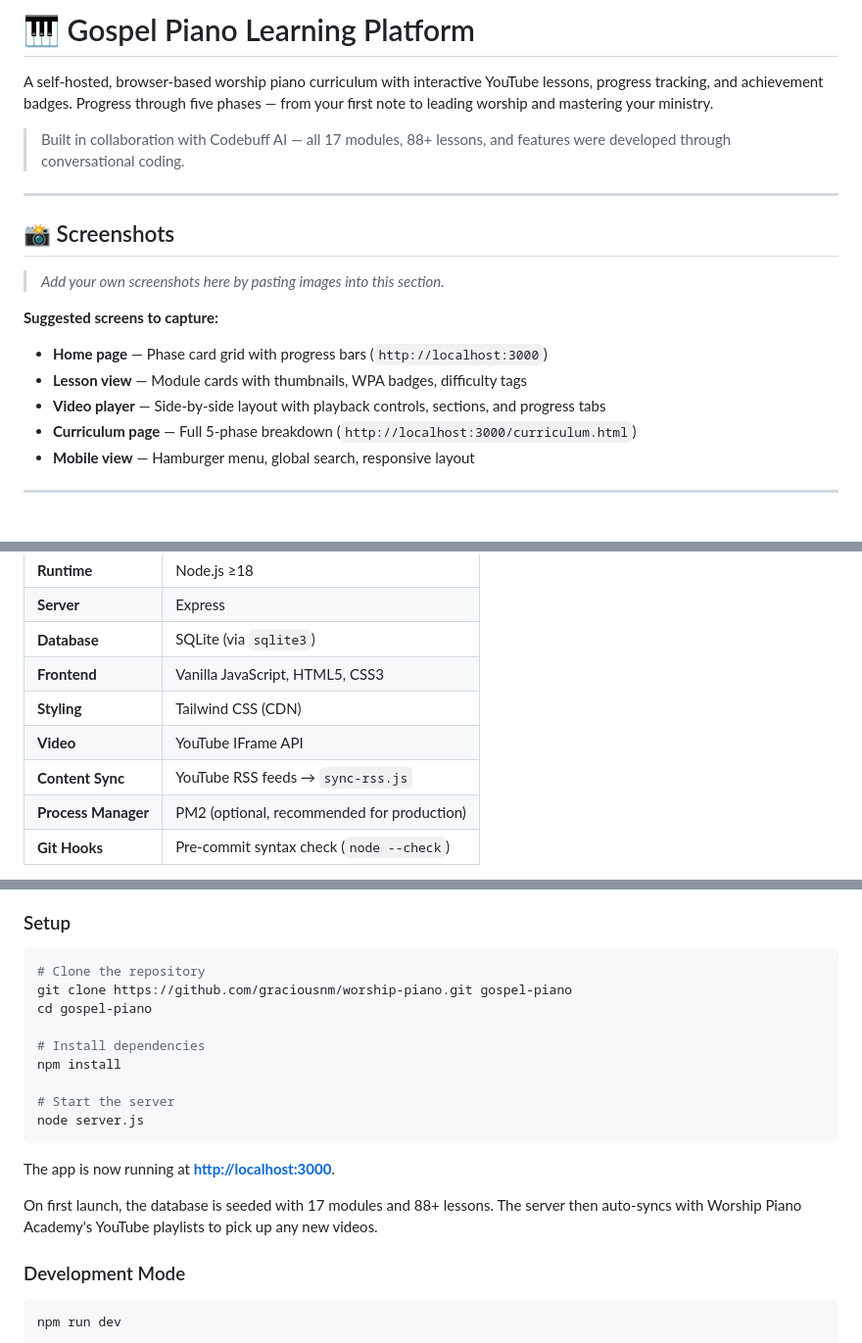
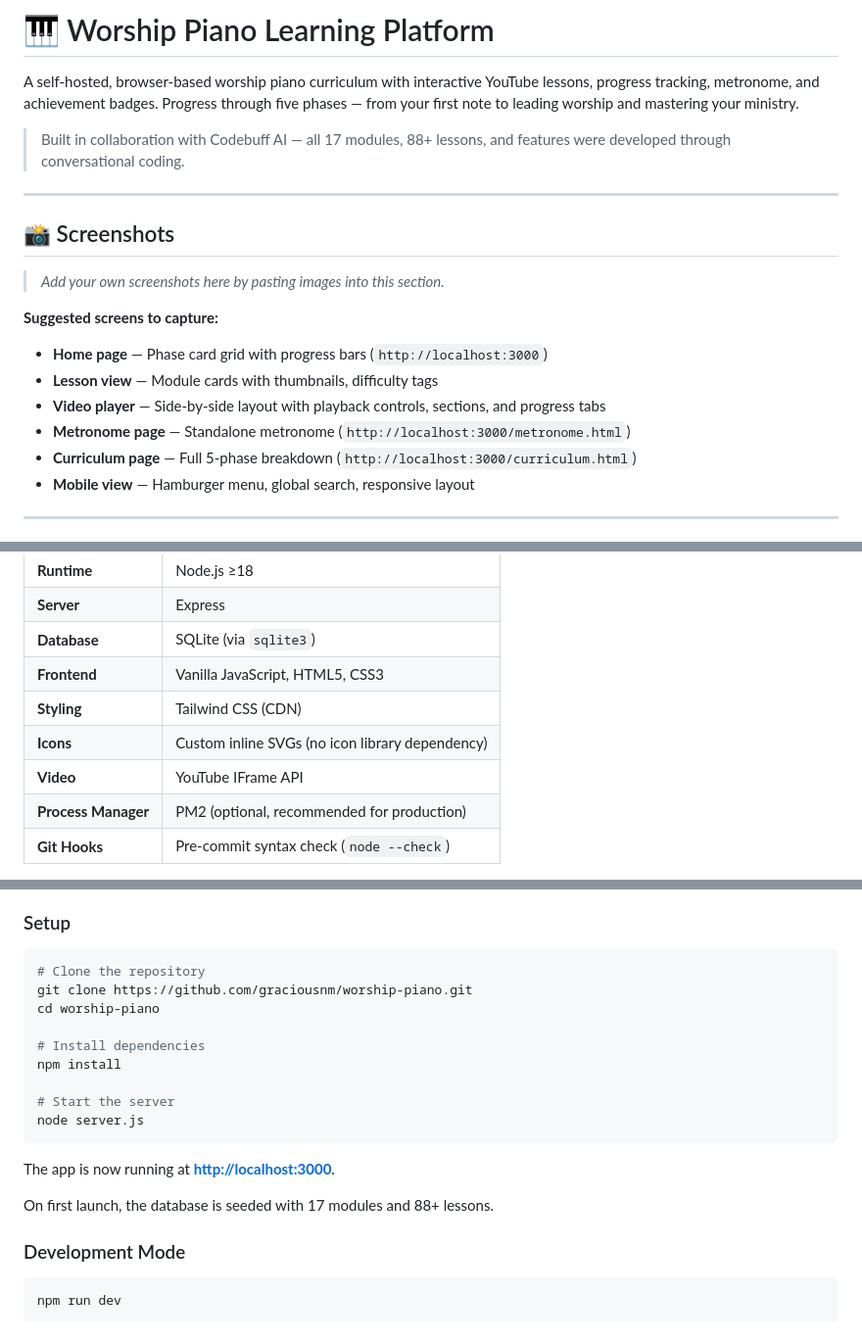
Before and after one commit to graciousnm/worship-piano, a Markdown page: README.md, 3 parts joined by grey strips. Shown at 98% size. Drawn GitHub-style.

````diff
--- a/README.md
+++ b/README.md
@@ -1,6 +1,6 @@
-# 🎹 Gospel Piano Learning Platform
+# 🎹 Worship Piano Learning Platform
 
-A self-hosted, browser-based worship piano curriculum with interactive YouTube lessons, progress tracking, and achievement badges. Progress through five phases — from your first note to leading worship and mastering your ministry.
+A self-hosted, browser-based worship piano curriculum with interactive YouTube lessons, progress tracking, metronome, and achievement badges. Progress through five phases — from your first note to leading worship and mastering your ministry.
 
 > Built in collaboration with Codebuff AI — all 17 modules, 88+ lessons, and features were developed through conversational coding.
 
@@ -12,8 +12,9 @@ A self-hosted, browser-based worship piano curriculum with interactive YouTube l
 
 **Suggested screens to capture:**
 - **Home page** — Phase card grid with progress bars (`http://localhost:3000`)
-- **Lesson view** — Module cards with thumbnails, WPA badges, difficulty tags
+- **Lesson view** — Module cards with thumbnails, difficulty tags
 - **Video player** — Side-by-side layout with playback controls, sections, and progress tabs
+- **Metronome page** — Standalone metronome (`http://localhost:3000/metronome.html`)
 - **Curriculum page** — Full 5-phase breakdown (`http://localhost:3000/curriculum.html`)
 - **Mobile view** — Hamburger menu, global search, responsive layout
 
@@ -28,8 +29,8 @@ A self-hosted, browser-based worship piano curriculum with interactive YouTube l
 | **Database** | SQLite (via `sqlite3`) |
 | **Frontend** | Vanilla JavaScript, HTML5, CSS3 |
 | **Styling** | Tailwind CSS (CDN) |
+| **Icons** | Custom inline SVGs (no icon library dependency) |
 | **Video** | YouTube IFrame API |
-| **Content Sync** | YouTube RSS feeds → `sync-rss.js` |
 | **Process Manager** | PM2 (optional, recommended for production) |
 | **Git Hooks** | Pre-commit syntax check (`node --check`) |
 
@@ -47,8 +48,8 @@ A self-hosted, browser-based worship piano curriculum with interactive YouTube l
 
 ```bash
 # Clone the repository
-git clone https://github.com/graciousnm/worship-piano.git gospel-piano
-cd gospel-piano
+git clone https://github.com/graciousnm/worship-piano.git
+cd worship-piano
 
 # Install dependencies
 npm install
@@ -59,7 +60,7 @@ node server.js
 
 The app is now running at **[http://localhost:3000](http://localhost:3000)**.
 
-On first launch, the database is seeded with 17 modules and 88+ lessons. The server then auto-syncs with Worship Piano Academy's YouTube playlists to pick up any new videos.
+On first launch, the database is seeded with 17 modules and 88+ lessons.
 
 ### Development Mode
 
````
Also changed, not shown: other parts of README.md (+50 -43 lines).
